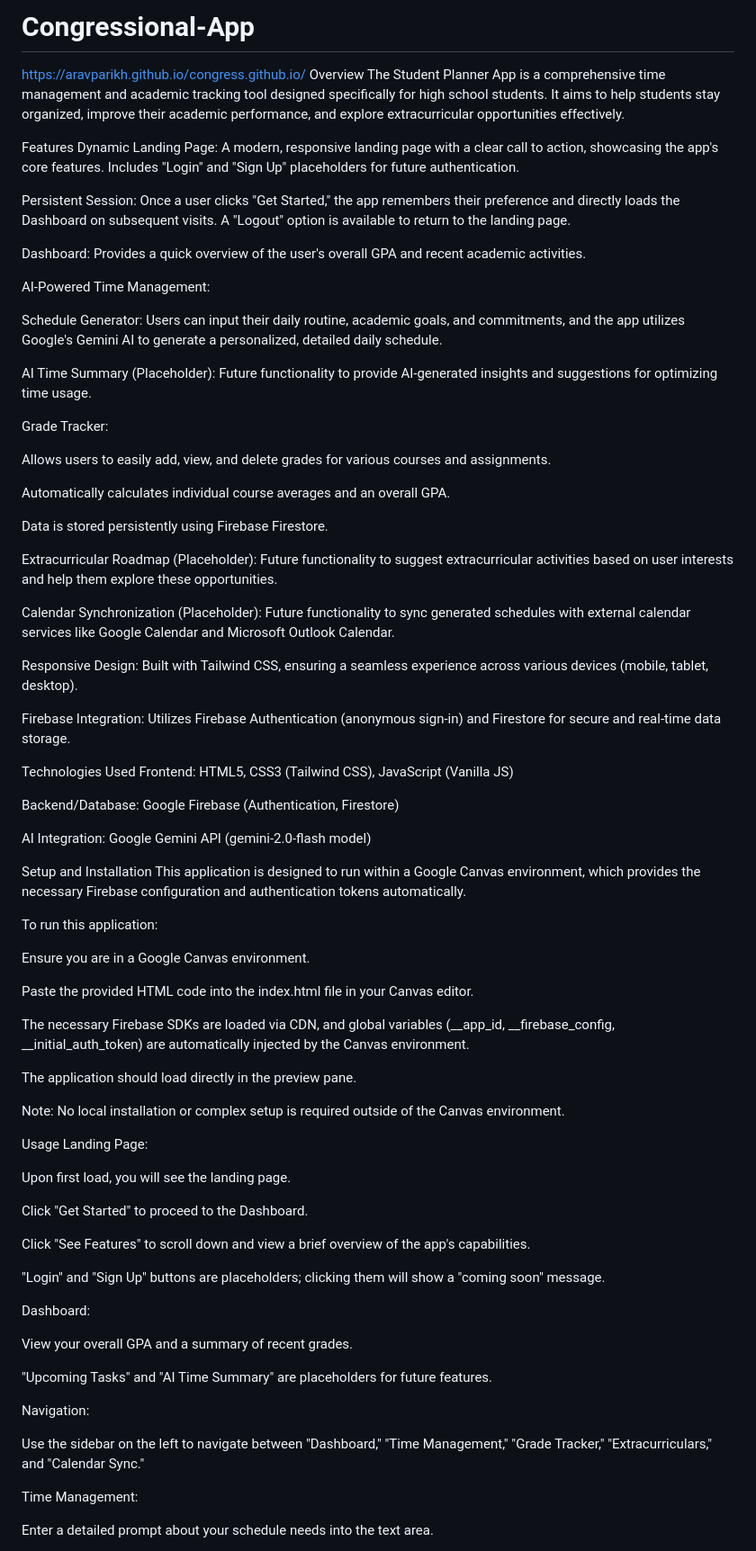
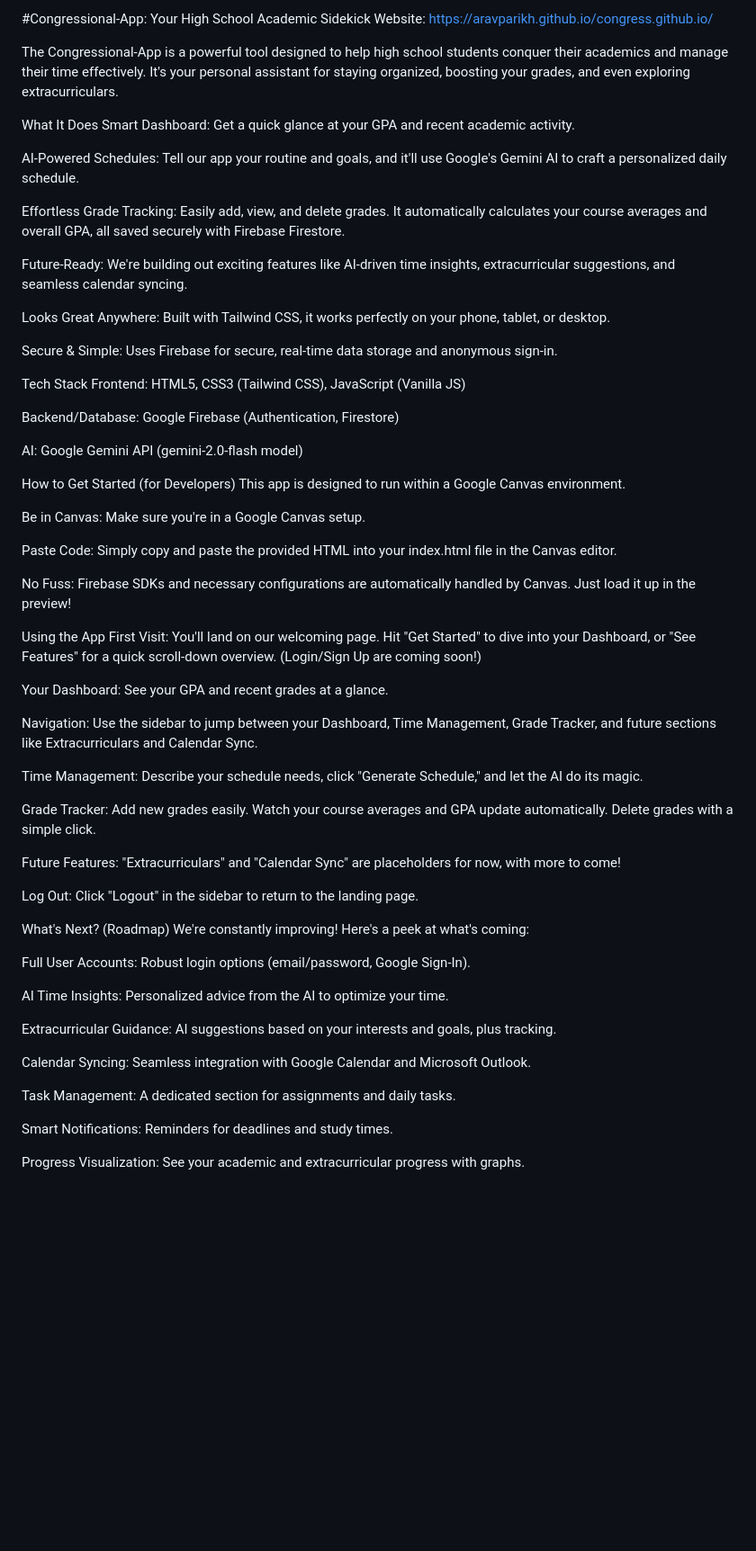
Before and after one commit to aravparikh/congress.github.io, a Markdown page: README.md, the part around the change printed below. Shown: that part at 90% size. Drawn GitHub-style; blank space fills up the shorter version.

```diff
--- a/README.md
+++ b/README.md
@@ -1,81 +1,66 @@
-# Congressional-App
-https://aravparikh.github.io/congress.github.io/
-Overview
-The Student Planner App is a comprehensive time management and academic tracking tool designed specifically for high school students. It aims to help students stay organized, improve their academic performance, and explore extracurricular opportunities effectively.
+#Congressional-App: Your High School Academic Sidekick
+Website: https://aravparikh.github.io/congress.github.io/
 
-Features
-Dynamic Landing Page: A modern, responsive landing page with a clear call to action, showcasing the app's core features. Includes "Login" and "Sign Up" placeholders for future authentication.
+The Congressional-App is a powerful tool designed to help high school students conquer their academics and manage their time effectively. It's your personal assistant for staying organized, boosting your grades, and even exploring extracurriculars.
 
-Persistent Session: Once a user clicks "Get Started," the app remembers their preference and directly loads the Dashboard on subsequent visits. A "Logout" option is available to return to the landing page.
+What It Does
+Smart Dashboard: Get a quick glance at your GPA and recent academic activity.
 
-Dashboard: Provides a quick overview of the user's overall GPA and recent academic activities.
+AI-Powered Schedules: Tell our app your routine and goals, and it'll use Google's Gemini AI to craft a personalized daily schedule.
 
-AI-Powered Time Management:
+Effortless Grade Tracking: Easily add, view, and delete grades. It automatically calculates your course averages and overall GPA, all saved securely with Firebase Firestore.
 
-Schedule Generator: Users can input their daily routine, academic goals, and commitments, and the app utilizes Google's Gemini AI to generate a personalized, detailed daily schedule.
+Future-Ready: We're building out exciting features like AI-driven time insights, extracurricular suggestions, and seamless calendar syncing.
 
-AI Time Summary (Placeholder): Future functionality to provide AI-generated insights and suggestions for optimizing time usage.
+Looks Great Anywhere: Built with Tailwind CSS, it works perfectly on your phone, tablet, or desktop.
 
-Grade Tracker:
+Secure & Simple: Uses Firebase for secure, real-time data storage and anonymous sign-in.
 
-Allows users to easily add, view, and delete grades for various courses and assignments.
-
-Automatically calculates individual course averages and an overall GPA.
-
-Data is stored persistently using Firebase Firestore.
-
-Extracurricular Roadmap (Placeholder): Future functionality to suggest extracurricular activities based on user interests and help them explore these opportunities.
-
-Calendar Synchronization (Placeholder): Future functionality to sync generated schedules with external calendar services like Google Calendar and Microsoft Outlook Calendar.
-
-Responsive Design: Built with Tailwind CSS, ensuring a seamless experience across various devices (mobile, tablet, desktop).
-
-Firebase Integration: Utilizes Firebase Authentication (anonymous sign-in) and Firestore for secure and real-time data storage.
-
-Technologies Used
+Tech Stack
 Frontend: HTML5, CSS3 (Tailwind CSS), JavaScript (Vanilla JS)
 
 Backend/Database: Google Firebase (Authentication, Firestore)
 
-AI Integration: Google Gemini API (gemini-2.0-flash model)
+AI: Google Gemini API (gemini-2.0-flash model)
 
-Setup and Installation
-This application is designed to run within a Google Canvas environment, which provides the necessary Firebase configuration and authentication tokens automatically.
+How to Get Started (for Developers)
+This app is designed to run within a Google Canvas environment.
 
-To run this application:
+Be in Canvas: Make sure you're in a Google Canvas setup.
 
-Ensure you are in a Google Canvas environment.
+Paste Code: Simply copy and paste the provided HTML into your index.html file in the Canvas editor.
 
-Paste the provided HTML code into the index.html file in your Canvas editor.
+No Fuss: Firebase SDKs and necessary configurations are automatically handled by Canvas. Just load it up in the preview!
 
-The necessary Firebase SDKs are loaded via CDN, and global variables (__app_id, __firebase_config, __initial_auth_token) are automatically injected by the Canvas environment.
+Using the App
+First Visit: You'll land on our welcoming page. Hit "Get Started" to dive into your Dashboard, or "See Features" for a quick scroll-down overview. (Login/Sign Up are coming soon!)
 
-The application should load directly in the preview pane.
+Your Dashboard: See your GPA and recent grades at a glance.
 
-Note: No local installation or complex setup is required outside of the Canvas environment.
+Navigation: Use the sidebar to jump between your Dashboard, Time Management, Grade Tracker, and future sections like Extracurriculars and Calendar Sync.
 
-Usage
-Landing Page:
+Time Management: Describe your schedule needs, click "Generate Schedule," and let the AI do its magic.
 
-Upon first load, you will see the landing page.
+Grade Tracker: Add new grades easily. Watch your course averages and GPA update automatically. Delete grades with a simple click.
 
-Click "Get Started" to proceed to the Dashboard.
+Future Features: "Extracurriculars" and "Calendar Sync" are placeholders for now, with more to come!
 
-Click "See Features" to scroll down and view a brief overview of the app's capabilities.
+Log Out: Click "Logout" in the sidebar to return to the landing page.
 
-"Login" and "Sign Up" buttons are placeholders; clicking them will show a "coming soon" message.
+What's Next? (Roadmap)
+We're constantly improving! Here's a peek at what's coming:
 
-Dashboard:
+Full User Accounts: Robust login options (email/password, Google Sign-In).
 
-View your overall GPA and a summary of recent grades.
+AI Time Insights: Personalized advice from the AI to optimize your time.
 
-"Upcoming Tasks" and "AI Time Summary" are placeholders for future features.
+Extracurricular Guidance: AI suggestions based on your interests and goals, plus tracking.
 
-Navigation:
+Calendar Syncing: Seamless integration with Google Calendar and Microsoft Outlook.
 
-Use the sidebar on the left to navigate between "Dashboard," "Time Management," "Grade Tracker," "Extracurriculars," and "Calendar Sync."
+Task Management: A dedicated section for assignments and daily tasks.
 
-Time Management:
+Smart Notifications: Reminders for deadlines and study times.
 
-Enter a detailed prompt about your schedule needs into the text area.
+Progress Visualization: See your academic and extracurricular progress with graphs.
 
```
Also changed, not shown: other parts of README.md (+2 -45 lines).
